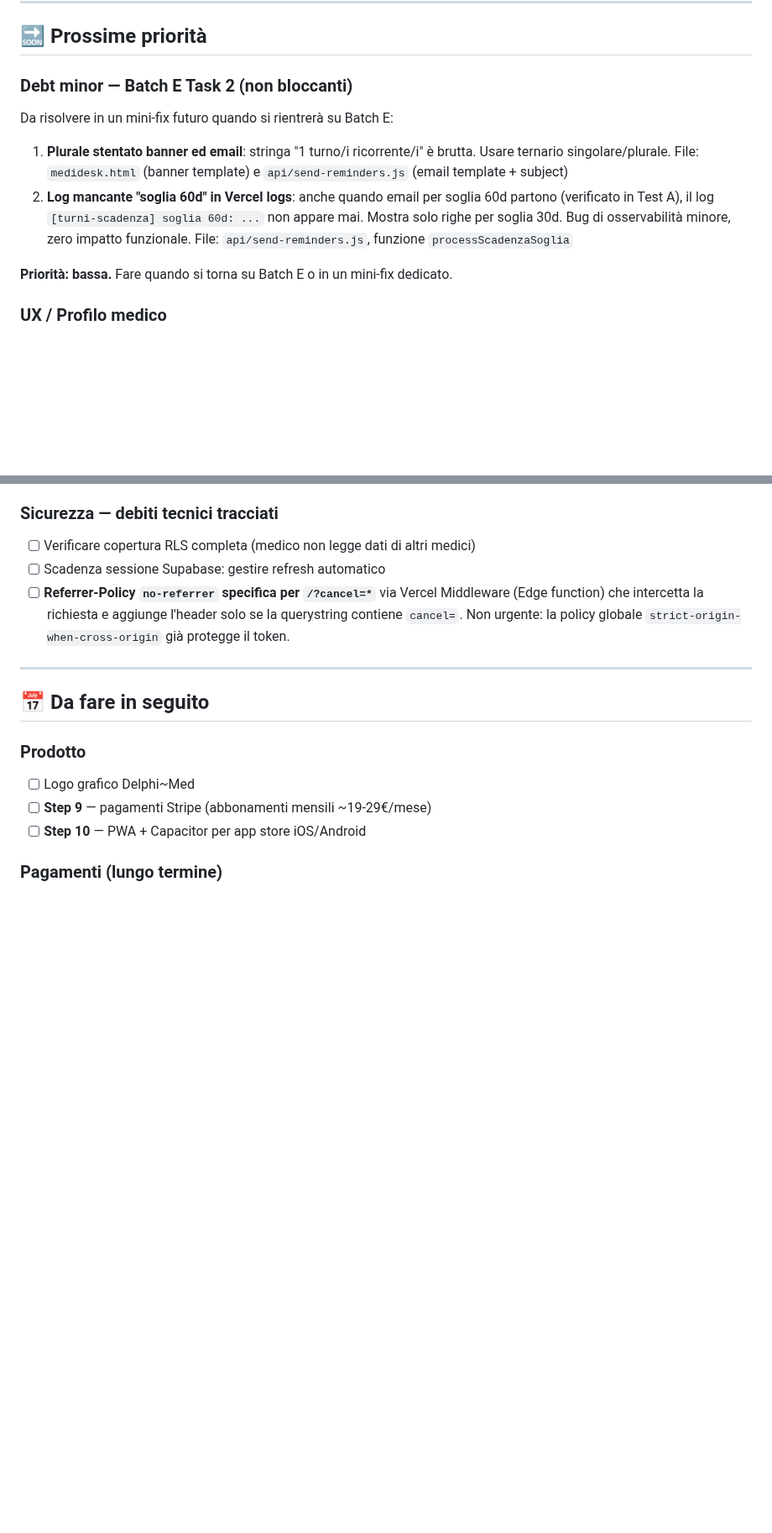
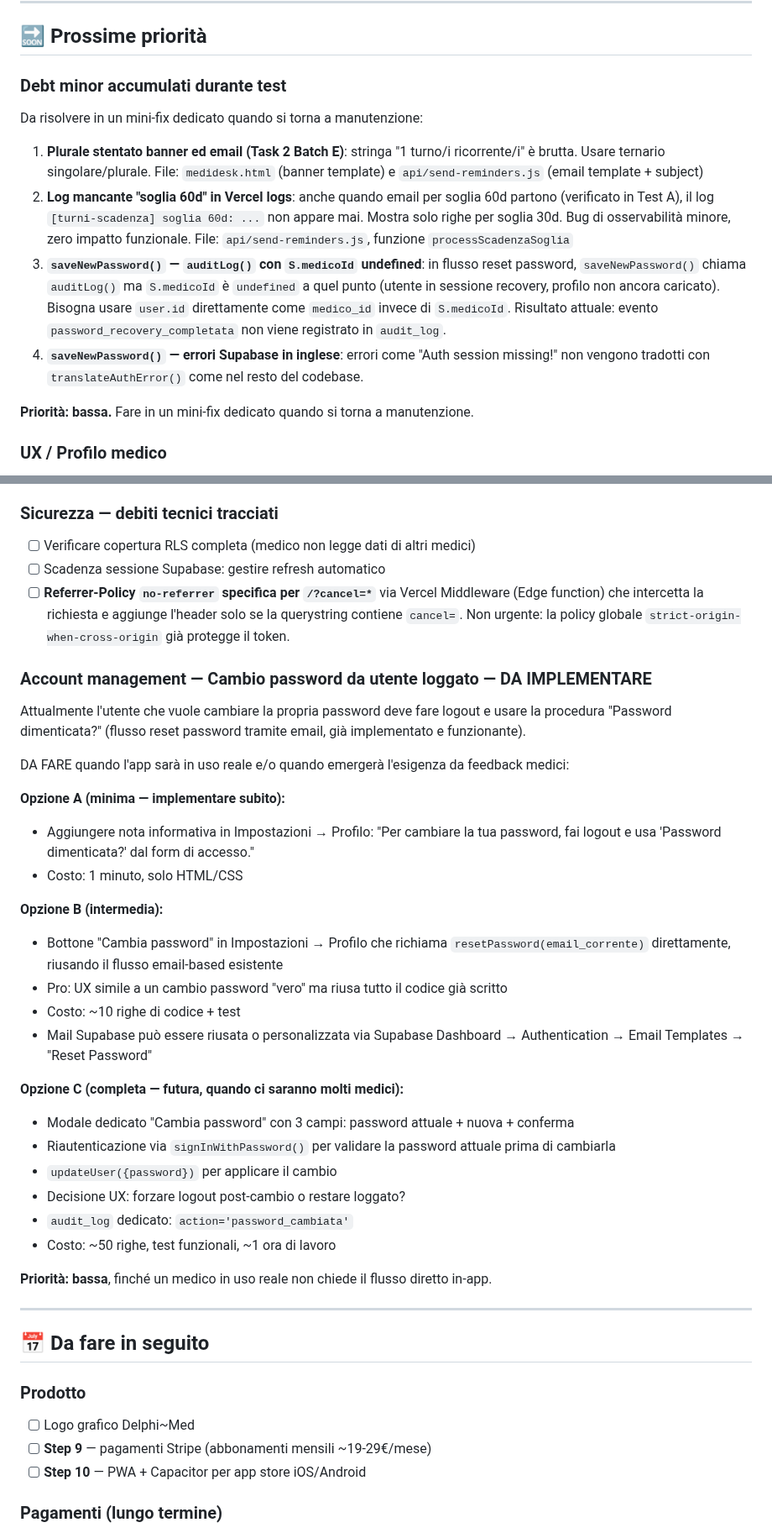
Before and after one commit to fabiocastaldo/medidesk, a Markdown page: TODO.md, 2 parts joined by grey strips. Shown at 84% size. Drawn GitHub-style; blank space fills up the shorter version.

Commit message:
docs: traccia TODO cambio password da loggato + debt minor accumulati durante test
Co-Authored-By: Claude Sonnet 4.6 <noreply@anthropic.com>

```diff
--- a/TODO.md
+++ b/TODO.md
@@ -362,14 +362,16 @@ Da verificare:
 
 ## 🔜 Prossime priorità
 
-### Debt minor — Batch E Task 2 (non bloccanti)
+### Debt minor accumulati durante test
 
-Da risolvere in un mini-fix futuro quando si rientrerà su Batch E:
+Da risolvere in un mini-fix dedicato quando si torna a manutenzione:
 
-1. **Plurale stentato banner ed email**: stringa "1 turno/i ricorrente/i" è brutta. Usare ternario singolare/plurale. File: `medidesk.html` (banner template) e `api/send-reminders.js` (email template + subject)
+1. **Plurale stentato banner ed email (Task 2 Batch E)**: stringa "1 turno/i ricorrente/i" è brutta. Usare ternario singolare/plurale. File: `medidesk.html` (banner template) e `api/send-reminders.js` (email template + subject)
 2. **Log mancante "soglia 60d" in Vercel logs**: anche quando email per soglia 60d partono (verificato in Test A), il log `[turni-scadenza] soglia 60d: ...` non appare mai. Mostra solo righe per soglia 30d. Bug di osservabilità minore, zero impatto funzionale. File: `api/send-reminders.js`, funzione `processScadenzaSoglia`
+3. **`saveNewPassword()` — `auditLog()` con `S.medicoId` undefined**: in flusso reset password, `saveNewPassword()` chiama `auditLog()` ma `S.medicoId` è `undefined` a quel punto (utente in sessione recovery, profilo non ancora caricato). Bisogna usare `user.id` direttamente come `medico_id` invece di `S.medicoId`. Risultato attuale: evento `password_recovery_completata` non viene registrato in `audit_log`.
+4. **`saveNewPassword()` — errori Supabase in inglese**: errori come "Auth session missing!" non vengono tradotti con `translateAuthError()` come nel resto del codebase.
 
-**Priorità: bassa.** Fare quando si torna su Batch E o in un mini-fix dedicato.
+**Priorità: bassa.** Fare in un mini-fix dedicato quando si torna a manutenzione.
 
 ### UX / Profilo medico
 - [ ] Slug deve cambiare automaticamente quando cambia la specializzazione principale (con warning già esistente)
@@ -414,6 +416,32 @@ Vedere INDICE_FASE_1.md e i file BATCH_*.md per il piano completo Privacy/Securi
 - [ ] Scadenza sessione Supabase: gestire refresh automatico
 - [ ] **Referrer-Policy `no-referrer` specifica per `/?cancel=*`** via Vercel Middleware (Edge function) che intercetta la richiesta e aggiunge l'header solo se la querystring contiene `cancel=`. Non urgente: la policy globale `strict-origin-when-cross-origin` già protegge il token.
 
+### Account management — Cambio password da utente loggato — DA IMPLEMENTARE
+
+Attualmente l'utente che vuole cambiare la propria password deve fare logout e usare la procedura "Password dimenticata?" (flusso reset password tramite email, già implementato e funzionante).
+
+DA FARE quando l'app sarà in uso reale e/o quando emergerà l'esigenza da feedback medici:
+
+**Opzione A (minima — implementare subito):**
+- Aggiungere nota informativa in Impostazioni → Profilo: "Per cambiare la tua password, fai logout e usa 'Password dimenticata?' dal form di accesso."
+- Costo: 1 minuto, solo HTML/CSS
+
+**Opzione B (intermedia):**
+- Bottone "Cambia password" in Impostazioni → Profilo che richiama `resetPassword(email_corrente)` direttamente, riusando il flusso email-based esistente
+- Pro: UX simile a un cambio password "vero" ma riusa tutto il codice già scritto
+- Costo: ~10 righe di codice + test
+- Mail Supabase può essere riusata o personalizzata via Supabase Dashboard → Authentication → Email Templates → "Reset Password"
+
+**Opzione C (completa — futura, quando ci saranno molti medici):**
+- Modale dedicato "Cambia password" con 3 campi: password attuale + nuova + conferma
+- Riautenticazione via `signInWithPassword()` per validare la password attuale prima di cambiarla
+- `updateUser({password})` per applicare il cambio
+- Decisione UX: forzare logout post-cambio o restare loggato?
+- `audit_log` dedicato: `action='password_cambiata'`
+- Costo: ~50 righe, test funzionali, ~1 ora di lavoro
+
+**Priorità: bassa**, finché un medico in uso reale non chiede il flusso diretto in-app.
+
 ---
 
 ## 📅 Da fare in seguito
```
Also changed, not shown: other parts of TODO.md (+1 -1 lines).
